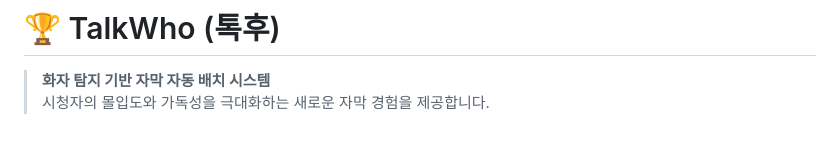
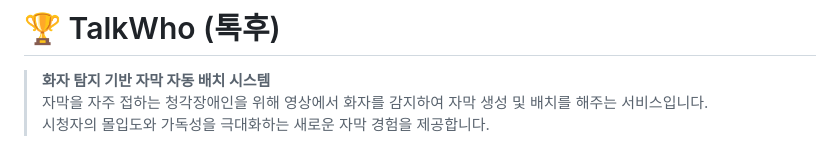
Before and after one commit to hyunooss/Talkwho, a Markdown page: README.md, the part around the change. GitHub-like rendering.

Commit message:
readme 개요 수정

```diff
--- a/README.md
+++ b/README.md
@@ -1,6 +1,7 @@
 # 🏆 TalkWho (톡후)
 
 > **화자 탐지 기반 자막 자동 배치 시스템** <br/>
+> 자막을 자주 접하는 청각장애인을 위해 영상에서 화자를 감지하여  자막 생성 및 배치를 해주는 서비스입니다.
 > 시청자의 몰입도와 가독성을 극대화하는 새로운 자막 경험을 제공합니다.
 
 <p align="center">
```
